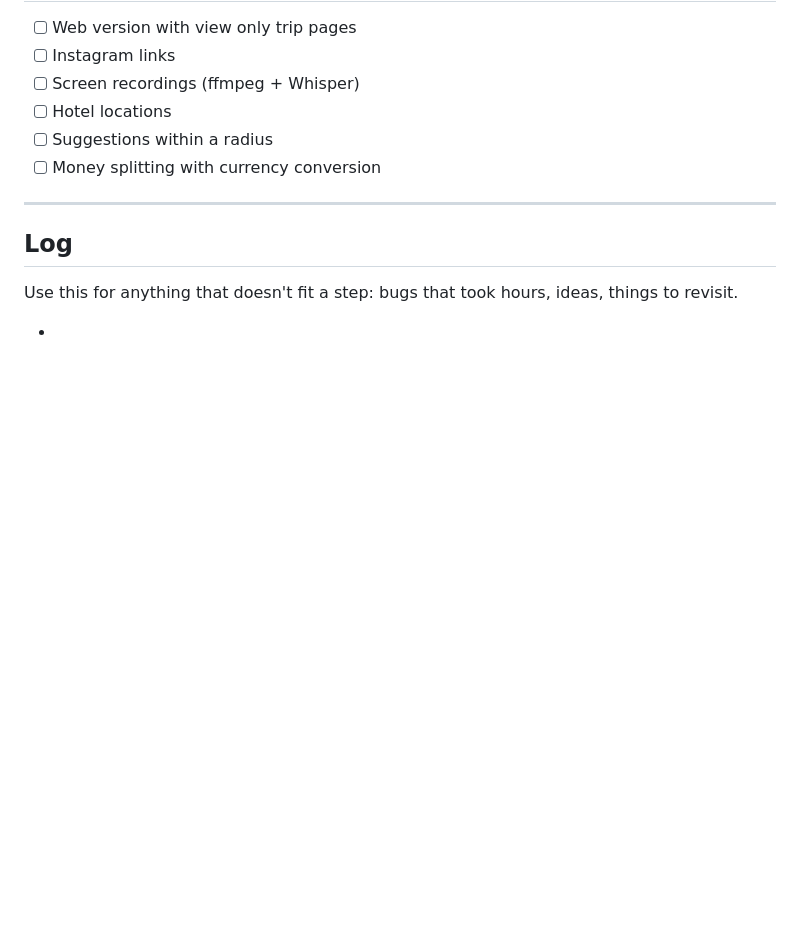
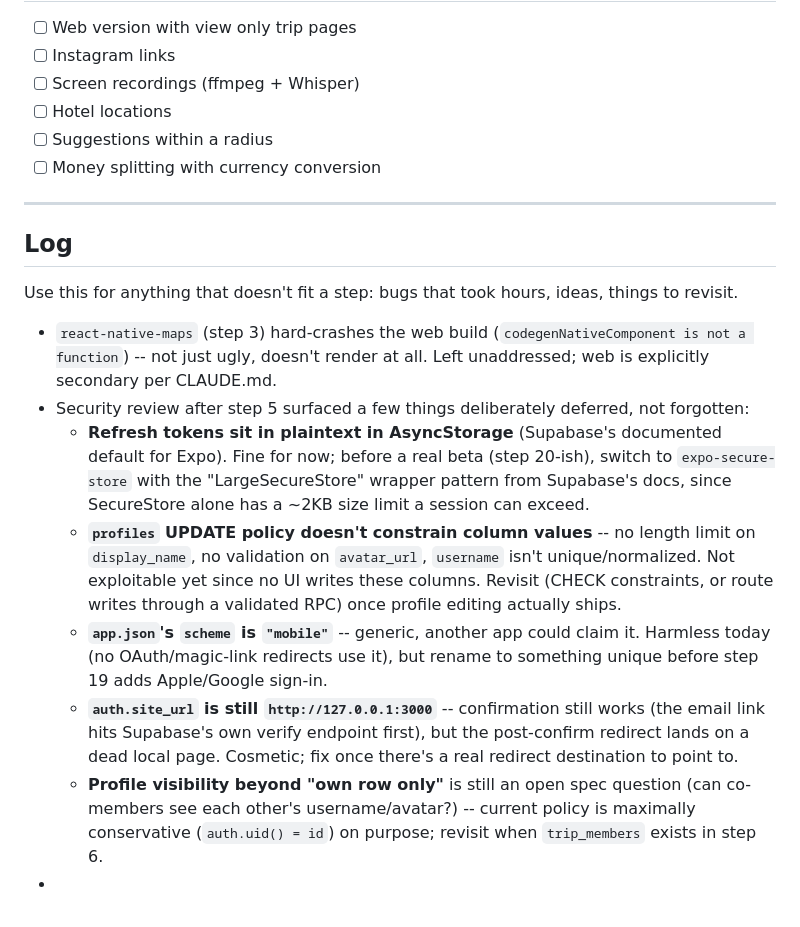
Before and after one commit to buruky/OutTheGC, a Markdown page: OutTheGC-roadmap.md, the part around the change. Drawn GitHub-style; blank space fills up the shorter version.

Commit message:
Log deferred security-review follow-ups so they don't get lost
Co-Authored-By: Claude Sonnet 5 <noreply@anthropic.com>

```diff
--- a/OutTheGC-roadmap.md
+++ b/OutTheGC-roadmap.md
@@ -199,4 +199,11 @@ Check off steps as you finish them. Add new steps anywhere; renumbering is fine.
 
 Use this for anything that doesn't fit a step: bugs that took hours, ideas, things to revisit.
 
+- `react-native-maps` (step 3) hard-crashes the web build (`codegenNativeComponent is not a function`) -- not just ugly, doesn't render at all. Left unaddressed; web is explicitly secondary per CLAUDE.md.
+- Security review after step 5 surfaced a few things deliberately deferred, not forgotten:
+  - **Refresh tokens sit in plaintext in AsyncStorage** (Supabase's documented default for Expo). Fine for now; before a real beta (step 20-ish), switch to `expo-secure-store` with the "LargeSecureStore" wrapper pattern from Supabase's docs, since SecureStore alone has a ~2KB size limit a session can exceed.
+  - **`profiles` UPDATE policy doesn't constrain column values** -- no length limit on `display_name`, no validation on `avatar_url`, `username` isn't unique/normalized. Not exploitable yet since no UI writes these columns. Revisit (CHECK constraints, or route writes through a validated RPC) once profile editing actually ships.
+  - **`app.json`'s `scheme` is `"mobile"`** -- generic, another app could claim it. Harmless today (no OAuth/magic-link redirects use it), but rename to something unique before step 19 adds Apple/Google sign-in.
+  - **`auth.site_url` is still `http://127.0.0.1:3000`** -- confirmation still works (the email link hits Supabase's own verify endpoint first), but the post-confirm redirect lands on a dead local page. Cosmetic; fix once there's a real redirect destination to point to.
+  - **Profile visibility beyond "own row only"** is still an open spec question (can co-members see each other's username/avatar?) -- current policy is maximally conservative (`auth.uid() = id`) on purpose; revisit when `trip_members` exists in step 6.
 -
```
